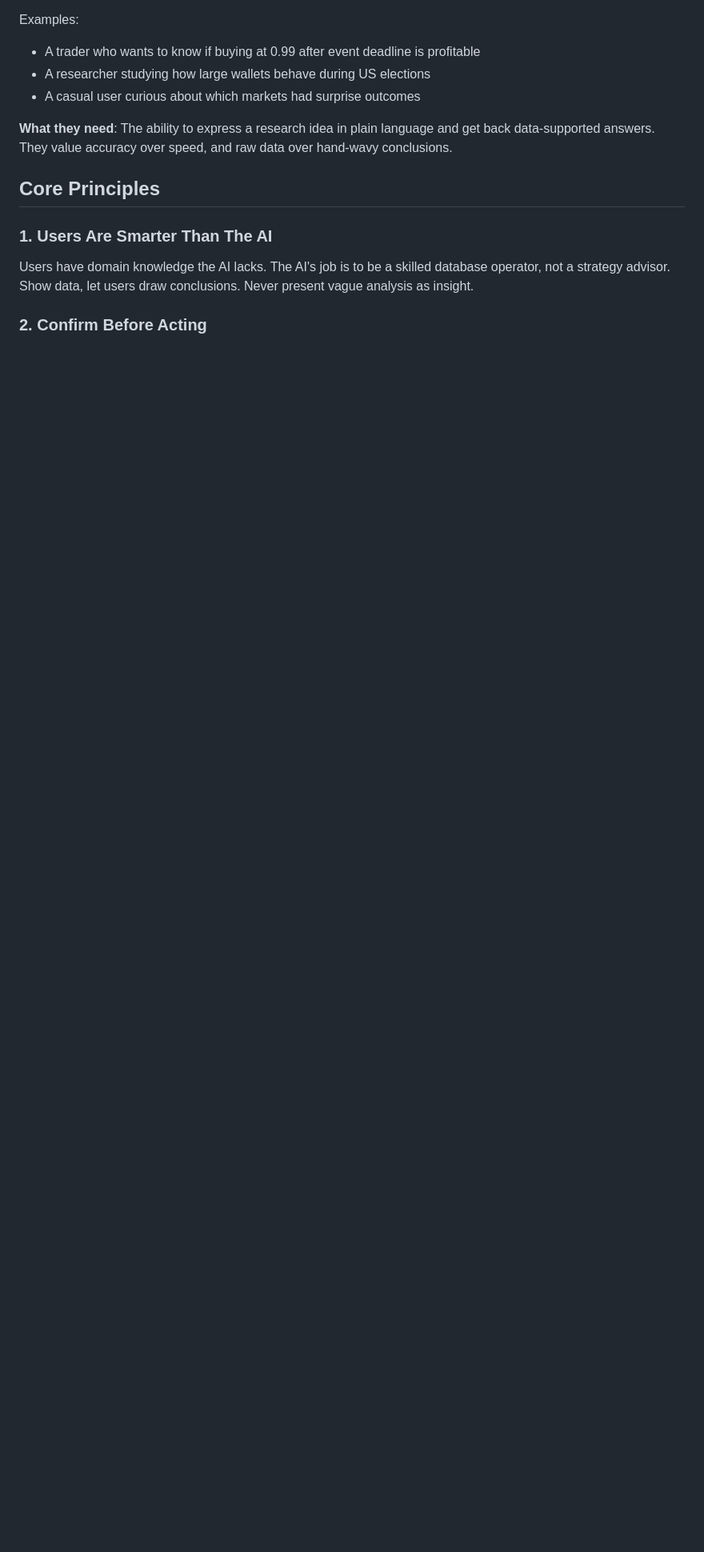
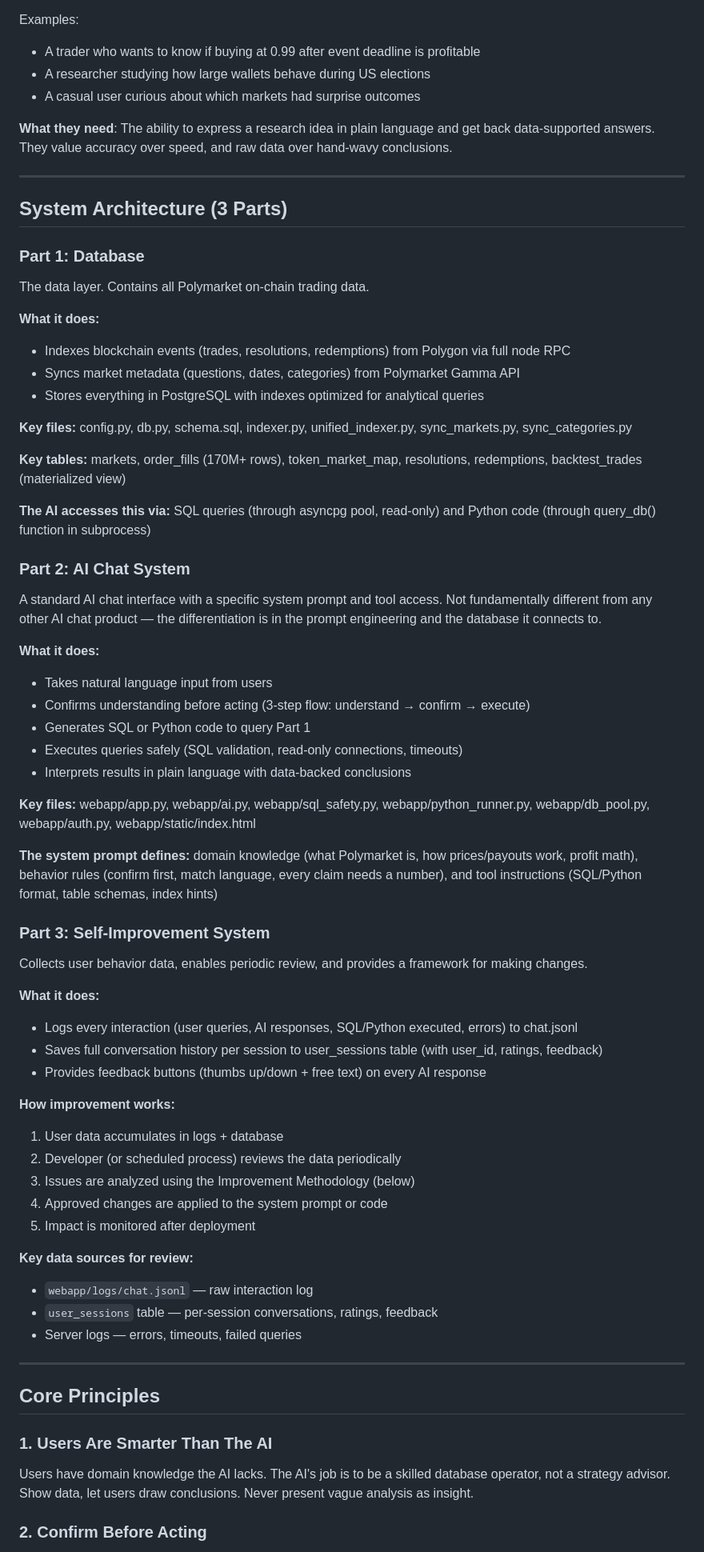
Before and after one commit to BlankCube/polymarket_db, a Markdown page: PRODUCT.md, the part around the change. Shown at 80% size. Rendered like a GitHub page; blank space fills up the shorter version.

```diff
--- a/PRODUCT.md
+++ b/PRODUCT.md
@@ -14,6 +14,63 @@ Examples:
 - A casual user curious about which markets had surprise outcomes
 
 **What they need**: The ability to express a research idea in plain language and get back data-supported answers. They value accuracy over speed, and raw data over hand-wavy conclusions.
+
+---
+
+## System Architecture (3 Parts)
+
+### Part 1: Database
+
+The data layer. Contains all Polymarket on-chain trading data.
+
+**What it does:**
+- Indexes blockchain events (trades, resolutions, redemptions) from Polygon via full node RPC
+- Syncs market metadata (questions, dates, categories) from Polymarket Gamma API
+- Stores everything in PostgreSQL with indexes optimized for analytical queries
+
+**Key files:** config.py, db.py, schema.sql, indexer.py, unified_indexer.py, sync_markets.py, sync_categories.py
+
+**Key tables:** markets, order_fills (170M+ rows), token_market_map, resolutions, redemptions, backtest_trades (materialized view)
+
+**The AI accesses this via:** SQL queries (through asyncpg pool, read-only) and Python code (through query_db() function in subprocess)
+
+### Part 2: AI Chat System
+
+A standard AI chat interface with a specific system prompt and tool access. Not fundamentally different from any other AI chat product — the differentiation is in the prompt engineering and the database it connects to.
+
+**What it does:**
+- Takes natural language input from users
+- Confirms understanding before acting (3-step flow: understand → confirm → execute)
+- Generates SQL or Python code to query Part 1
+- Executes queries safely (SQL validation, read-only connections, timeouts)
+- Interprets results in plain language with data-backed conclusions
+
+**Key files:** webapp/app.py, webapp/ai.py, webapp/sql_safety.py, webapp/python_runner.py, webapp/db_pool.py, webapp/auth.py, webapp/static/index.html
+
+**The system prompt defines:** domain knowledge (what Polymarket is, how prices/payouts work, profit math), behavior rules (confirm first, match language, every claim needs a number), and tool instructions (SQL/Python format, table schemas, index hints)
+
+### Part 3: Self-Improvement System
+
+Collects user behavior data, enables periodic review, and provides a framework for making changes.
+
+**What it does:**
+- Logs every interaction (user queries, AI responses, SQL/Python executed, errors) to chat.jsonl
+- Saves full conversation history per session to user_sessions table (with user_id, ratings, feedback)
+- Provides feedback buttons (thumbs up/down + free text) on every AI response
+
+**How improvement works:**
+1. User data accumulates in logs + database
+2. Developer (or scheduled process) reviews the data periodically
+3. Issues are analyzed using the Improvement Methodology (below)
+4. Approved changes are applied to the system prompt or code
+5. Impact is monitored after deployment
+
+**Key data sources for review:**
+- `webapp/logs/chat.jsonl` — raw interaction log
+- `user_sessions` table — per-session conversations, ratings, feedback
+- Server logs — errors, timeouts, failed queries
+
+---
 
 ## Core Principles
 
```
Also changed, not shown: webapp/IMPROVEMENT_METHODOLOGY.md (deleted, +0 -58 lines).
